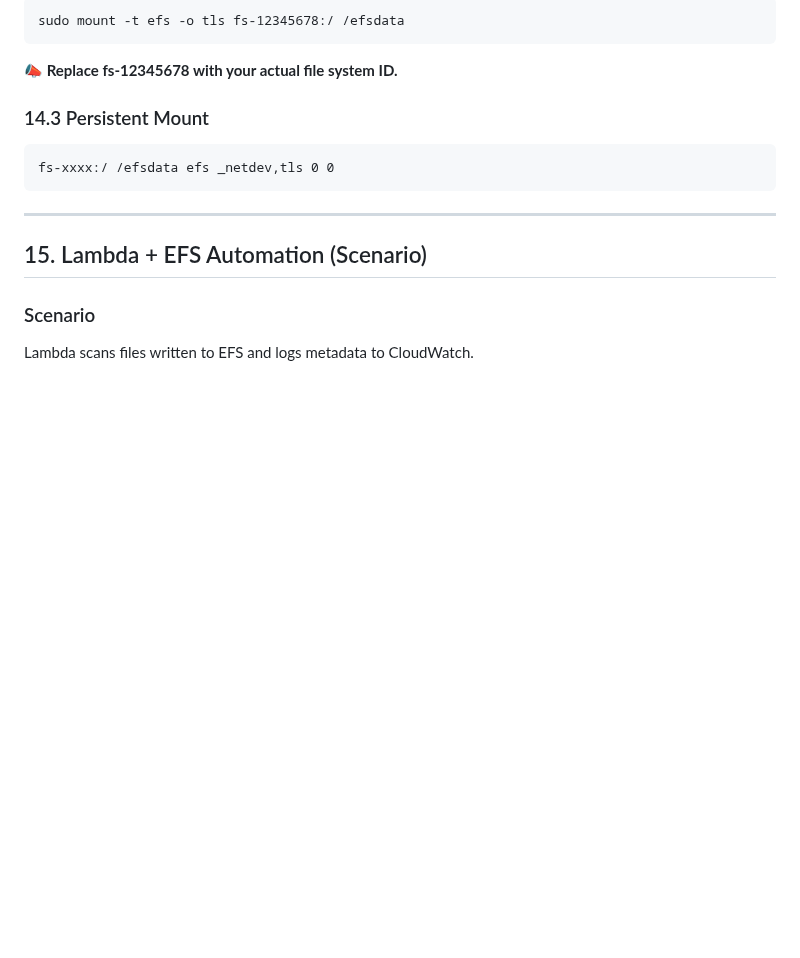
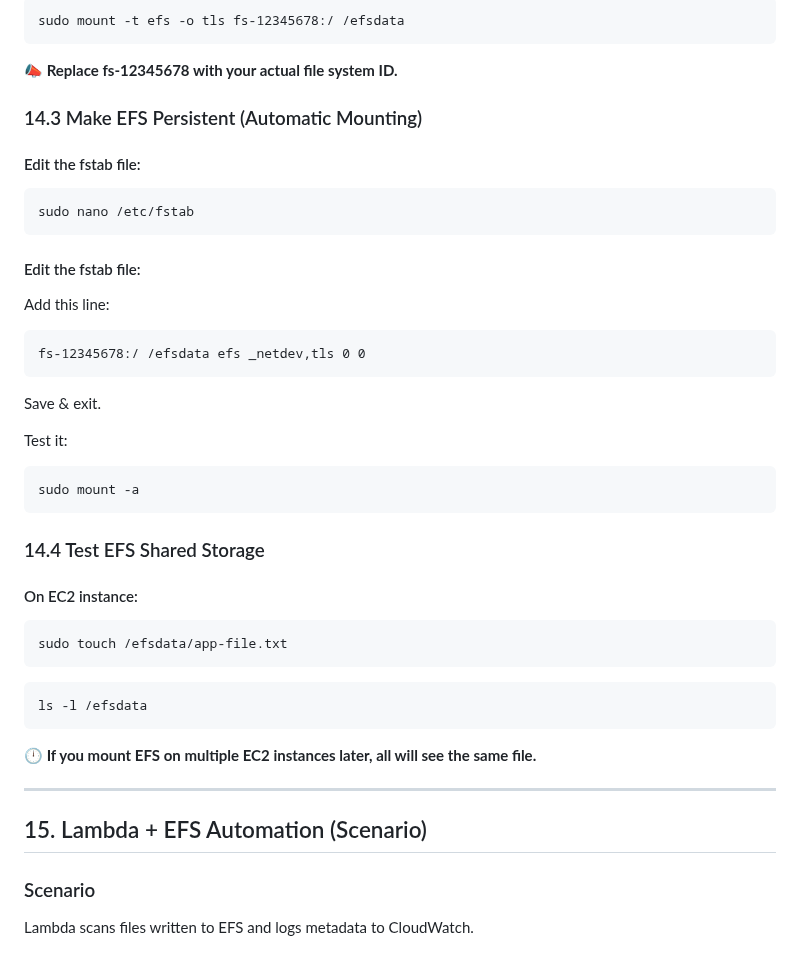
Before and after one commit to awsrmmustansarjavaid/aws-research-study, a Markdown page: AWS-Labs-AWS-Labs-Guide/advanced_aws_enterprise_hands_on_lab_vpc_tgw_storage_automation_monitoring/advanced_aws_enterprise_hands_on_lab_vpc_tgw_storage_automation_monitoring.md, the part around the change. Rendered like a GitHub page; blank space fills up the shorter version.

````diff
--- a/AWS-Labs-AWS-Labs-Guide/advanced_aws_enterprise_hands_on_lab_vpc_tgw_storage_automation_monitoring/advanced_aws_enterprise_hands_on_lab_vpc_tgw_storage_automation_monitoring.md
+++ b/AWS-Labs-AWS-Labs-Guide/advanced_aws_enterprise_hands_on_lab_vpc_tgw_storage_automation_monitoring/advanced_aws_enterprise_hands_on_lab_vpc_tgw_storage_automation_monitoring.md
@@ -456,10 +456,44 @@ sudo mount -t efs -o tls fs-12345678:/ /efsdata
 
 **📣 Replace fs-12345678 with your actual file system ID.**
 
-### 14.3 Persistent Mount
+### 14.3 Make EFS Persistent (Automatic Mounting)
+
+#### Edit the fstab file:
+
 ```
-fs-xxxx:/ /efsdata efs _netdev,tls 0 0
+sudo nano /etc/fstab
 ```
+
+#### Edit the fstab file:
+
+Add this line:
+
+```
+fs-12345678:/ /efsdata efs _netdev,tls 0 0
+```
+
+Save & exit.
+
+Test it:
+
+```
+sudo mount -a
+```
+
+### 14.4 Test EFS Shared Storage
+
+#### On EC2 instance:
+
+```
+sudo touch /efsdata/app-file.txt
+```
+
+```
+ls -l /efsdata
+```
+
+
+**🕛 If you mount EFS on multiple EC2 instances later, all will see the same file.**
 
 ---
 
````
